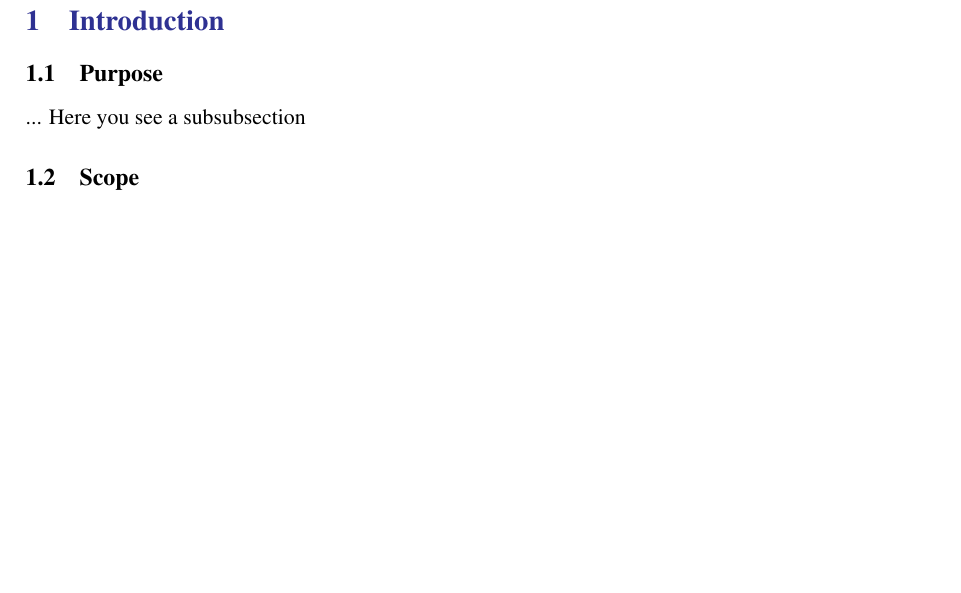
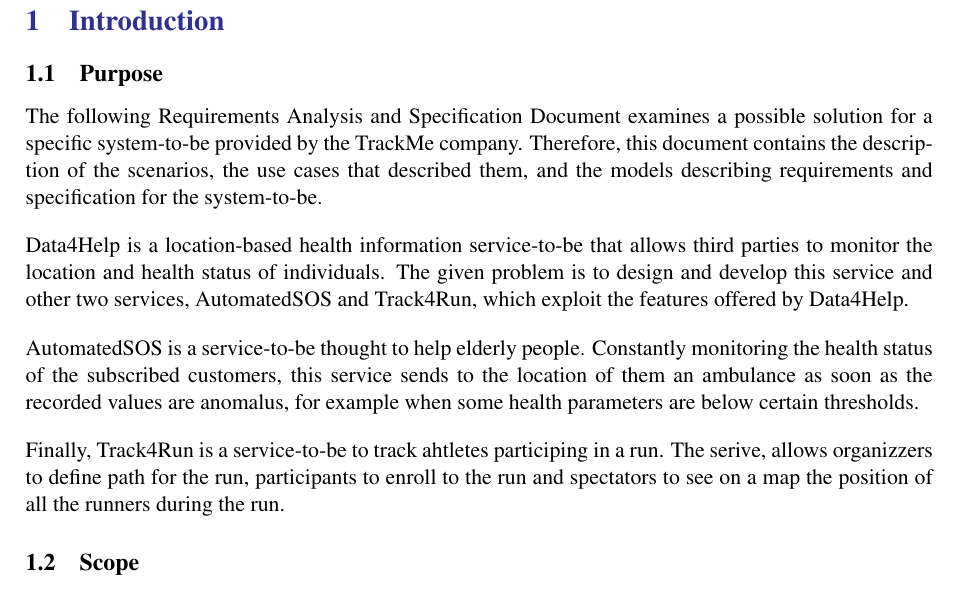
Before and after one commit to lucaalessandrelli/trackme, a LaTeX document (LaTeXFolder/main.tex, which reads LaTeXFolder/Files/introduction.tex): part of page 6 of 13, cut so that both start at the same text, the shorter picture padded with empty space. Compiled offline with pdfLaTeX; a LaTeX package or settings file that is missing is left out.

Commit message:
Filling purpose section

```diff
--- a/LaTeXFolder/Files/introduction.tex
+++ b/LaTeXFolder/Files/introduction.tex
@@ -1,5 +1,14 @@
 \subsection{Purpose}
-... Here you see a subsubsection
+The following Requirements Analysis and Specification Document examines a possible solution for a specific system-to-be provided by the TrackMe company. Therefore, this document contains the description of the scenarios, the use cases that described them, and the models describing requirements and specification for the system-to-be.
+\bigbreak
+\noindent
+Data4Help is a location-based health information service-to-be that allows third parties to monitor the location and health status of individuals. The given problem is to design and develop this service and other two services, AutomatedSOS and Track4Run, which exploit the features offered by Data4Help.
+\bigbreak
+\noindent
+AutomatedSOS is a service-to-be thought to help elderly people. Constantly monitoring the health status of the subscribed customers, this service sends to the location of them an ambulance as soon as the recorded values are anomalus, for example when some health parameters are below certain thresholds.
+\bigbreak
+\noindent
+Finally, Track4Run is a service-to-be to track ahtletes participing in a run. The serive, allows organizzers to define path for the run, participants to enroll to the run and spectators to see on a map the position of all the runners during the run.
 \subsection{Scope}
 ... Here you see a subsubsection
 \subsubsection{Goals}
```
